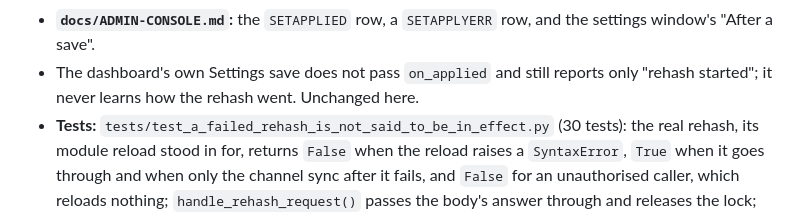
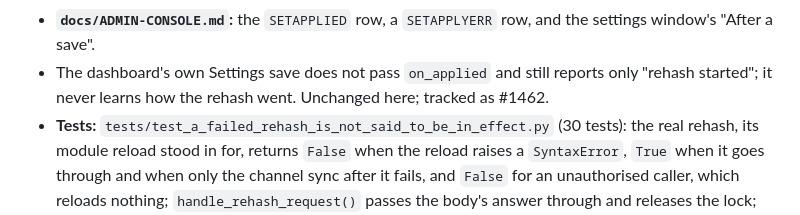
Before and after one commit to Ninja-FSE/dccore-dev, a Markdown page: docs/changes/1434.md, the part around the change. Drawn GitHub-style.

```diff
--- a/docs/changes/1434.md
+++ b/docs/changes/1434.md
@@ -29,7 +29,7 @@ edit, applying `MAX_DCC_SLOTS=7` wrote `settings.conf`, the reload failed, and m
   lines, so the ten seconds after the window closes do not swallow it.
 - **`docs/ADMIN-CONSOLE.md`:** the `SETAPPLIED` row, a `SETAPPLYERR` row, and the settings window's "After a save".
 - The dashboard's own Settings save does not pass `on_applied` and still reports only "rehash started"; it never
-  learns how the rehash went. Unchanged here.
+  learns how the rehash went. Unchanged here; tracked as #1462.
 - **Tests:** `tests/test_a_failed_rehash_is_not_said_to_be_in_effect.py` (30 tests): the real rehash, its module
   reload stood in for, returns `False` when the reload raises a `SyntaxError`, `True` when it goes through and when
   only the channel sync after it fails, and `False` for an unauthorised caller, which reloads nothing;
```
Also changed, not shown: docs/ADMIN-CONSOLE.md (+1 -1 lines).
